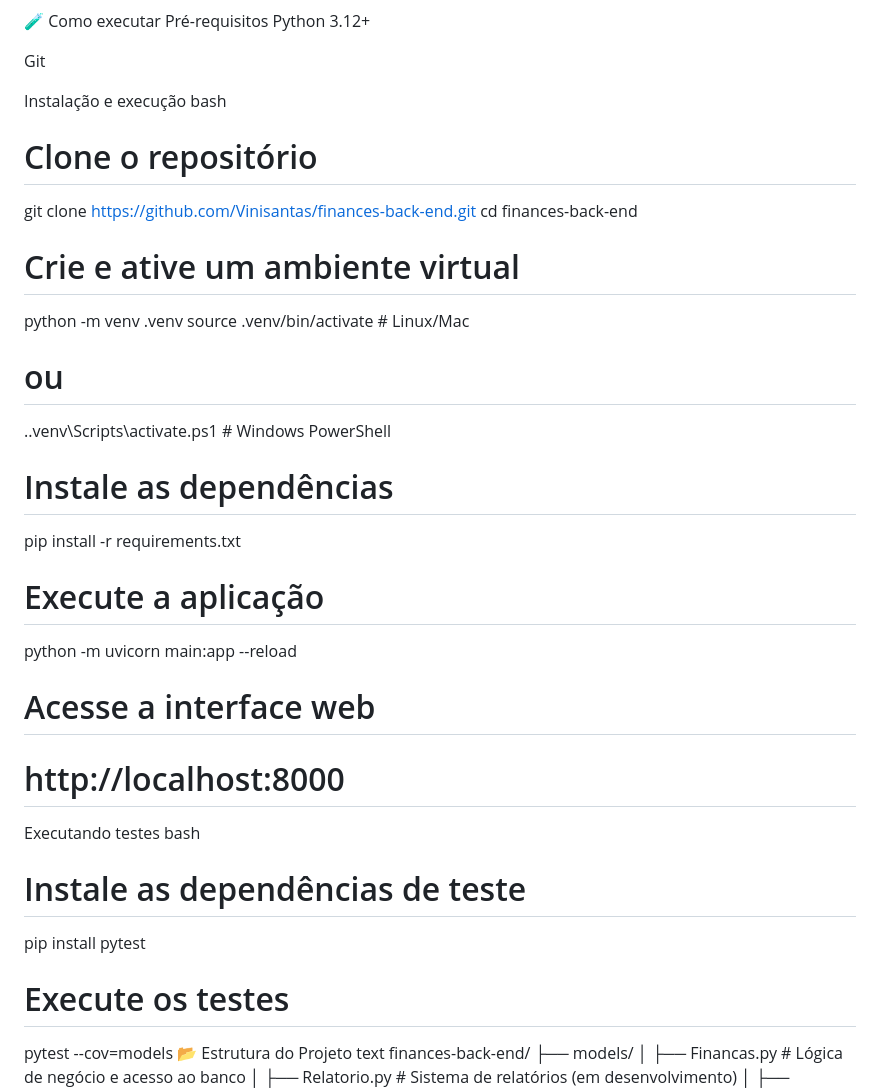
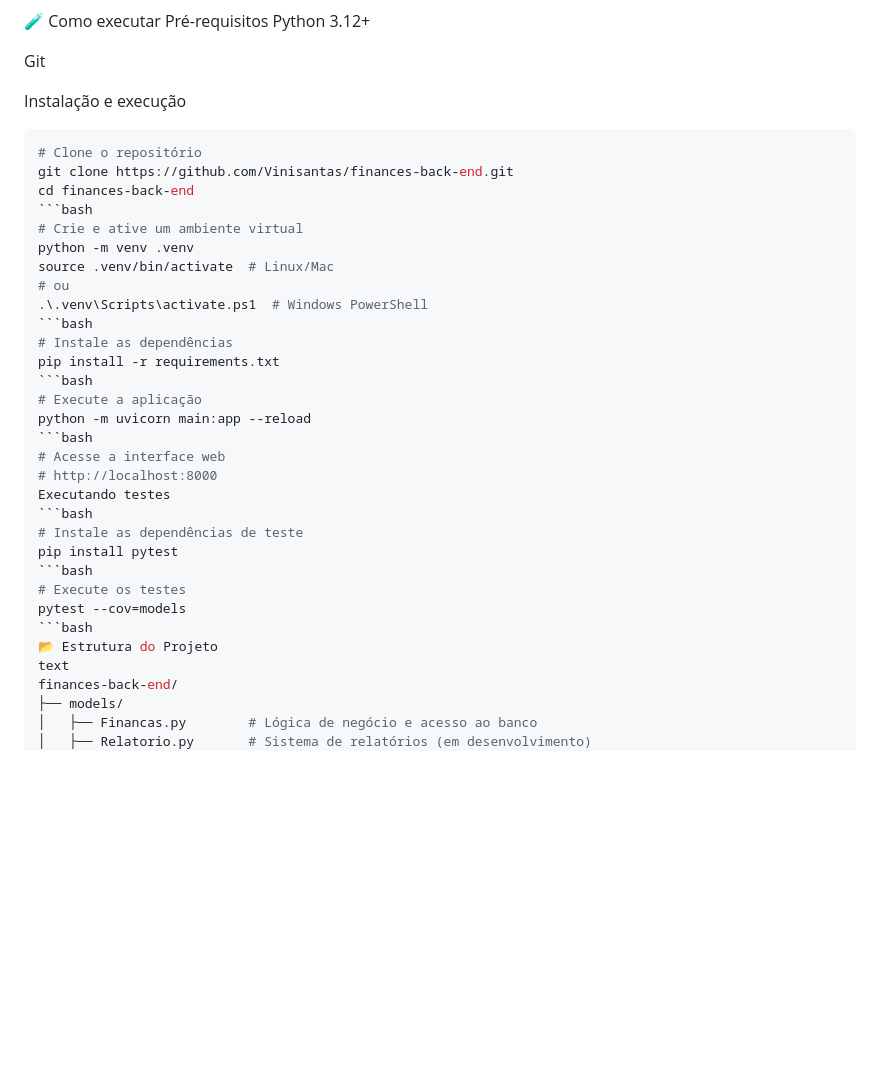
Before and after one commit to Vinisantas/Financas, a Markdown page: README.MD, the part around the change. Rendered like a GitHub page; blank space fills up the shorter version.

````diff
--- a/README.MD
+++ b/README.MD
@@ -32,32 +32,33 @@ Python 3.12+
 Git
 
 Instalação e execução
-bash
+```bash
 # Clone o repositório
 git clone https://github.com/Vinisantas/finances-back-end.git
 cd finances-back-end
-
+```bash
 # Crie e ative um ambiente virtual
 python -m venv .venv
 source .venv/bin/activate  # Linux/Mac
 # ou
 .\.venv\Scripts\activate.ps1  # Windows PowerShell
-
+```bash
 # Instale as dependências
 pip install -r requirements.txt
-
+```bash
 # Execute a aplicação
 python -m uvicorn main:app --reload
-
+```bash
 # Acesse a interface web
 # http://localhost:8000
 Executando testes
-bash
+```bash
 # Instale as dependências de teste
 pip install pytest
-
+```bash
 # Execute os testes
 pytest --cov=models
+```bash
 📂 Estrutura do Projeto
 text
 finances-back-end/
````
